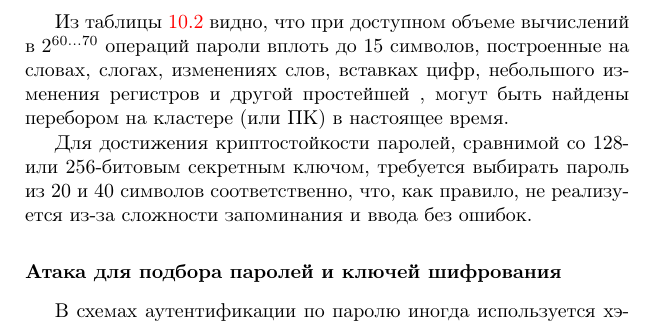
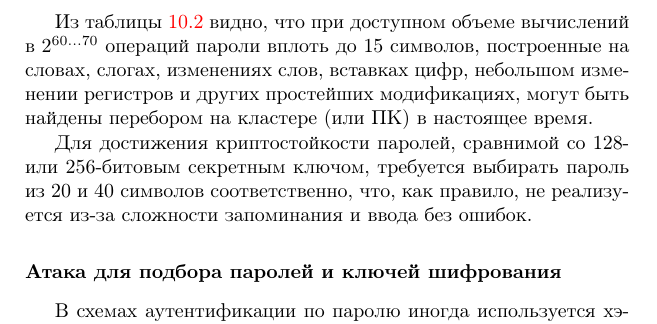
Before and after one commit to vlsergey/infosec, a LaTeX book (Information Security.tex): part of page 183 of 264, cut so that both start at the same text. Compiled offline with pdfLaTeX; a missing bibliography style is replaced by a similar one.

Commit message:
Пропущено слово, предложение не дописано.

```diff
--- a/Information Security.tex
+++ b/Information Security.tex
@@ -742,7 +742,7 @@ NIST использует следующие рекомендации для о
     \end{tabular} }
 \end{table}
 
-Из таблицы \ref{tab:password-number} видно, что при доступном объеме вычислений в $2^{60 \ldots 70}$ операций пароли вплоть до 15 символов, построенные на словах, слогах, изменениях слов, вставках цифр, небольшого изменения регистров и другой простейшей , могут быть найдены перебором на кластере (или ПК) в настоящее время.
+Из таблицы \ref{tab:password-number} видно, что при доступном объеме вычислений в $2^{60 \ldots 70}$ операций пароли вплоть до 15 символов, построенные на словах, слогах, изменениях слов, вставках цифр, небольшом изменении регистров и других простейших модификациях, могут быть найдены перебором на кластере (или ПК) в настоящее время.
 
 Для достижения криптостойкости паролей, сравнимой со 128- или 256-битовым секретным ключом, требуется выбирать пароль из 20 и 40 символов соответственно, что, как правило, не реализуется из-за сложности запоминания и ввода без ошибок.
 
```
